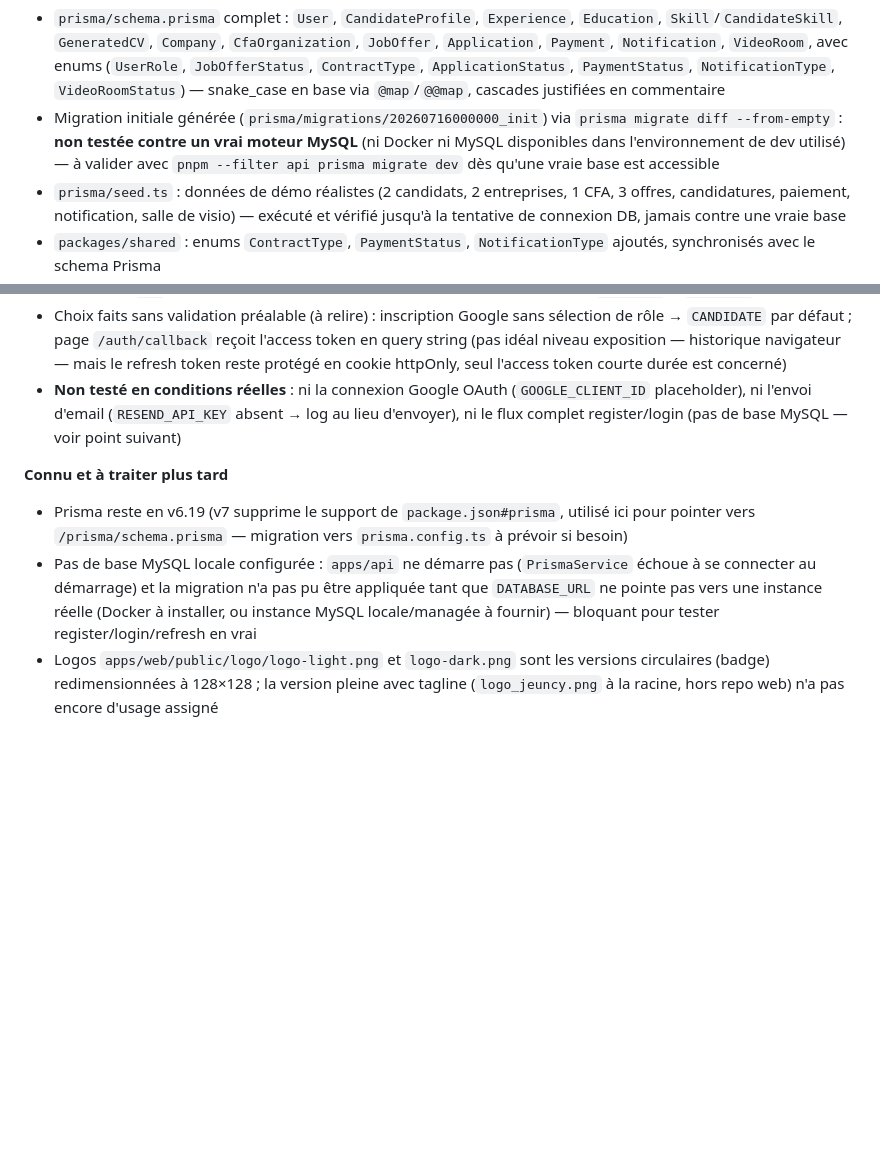
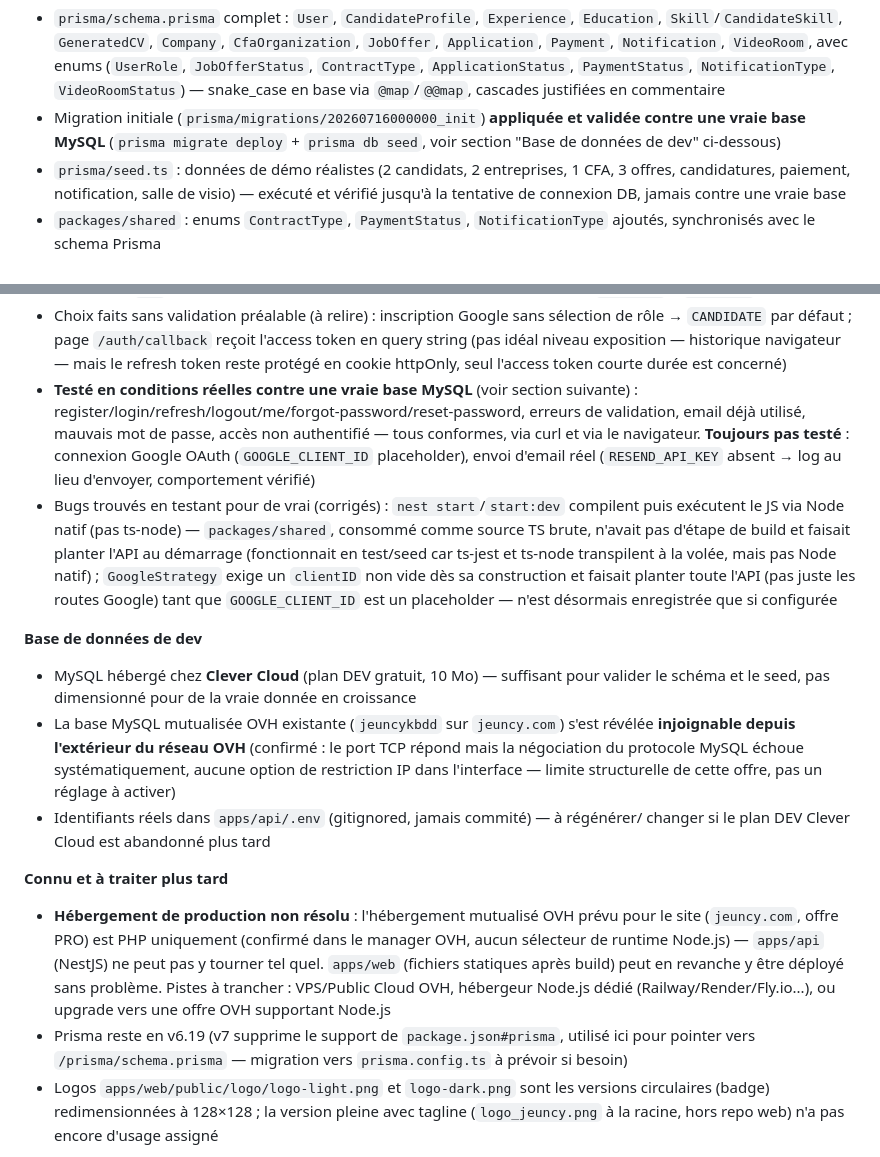
Before and after one commit to Pulpitau/JEUNCY_website, a Markdown page: CLAUDE.md, 2 parts joined by grey strips. Rendered like a GitHub page; blank space fills up the shorter version.

Commit message:
docs: met a jour l'etat d'avancement (BDD reelle validee, hebergement prod a trancher)
Co-Authored-By: Claude Sonnet 5 <noreply@anthropic.com>

```diff
--- a/CLAUDE.md
+++ b/CLAUDE.md
@@ -214,10 +214,9 @@ logique métier — controllers/services/DTO à écrire phase par phase)
   `JobOfferStatus`, `ContractType`, `ApplicationStatus`, `PaymentStatus`,
   `NotificationType`, `VideoRoomStatus`) — snake_case en base via `@map`/`@@map`,
   cascades justifiées en commentaire
-- Migration initiale générée (`prisma/migrations/20260716000000_init`) via
-  `prisma migrate diff --from-empty` : **non testée contre un vrai moteur MySQL**
-  (ni Docker ni MySQL disponibles dans l'environnement de dev utilisé) — à valider avec
-  `pnpm --filter api prisma migrate dev` dès qu'une vraie base est accessible
+- Migration initiale (`prisma/migrations/20260716000000_init`) **appliquée et validée
+  contre une vraie base MySQL** (`prisma migrate deploy` + `prisma db seed`, voir
+  section "Base de données de dev" ci-dessous)
 - `prisma/seed.ts` : données de démo réalistes (2 candidats, 2 entreprises, 1 CFA, 3
   offres, candidatures, paiement, notification, salle de visio) — exécuté et vérifié
   jusqu'à la tentative de connexion DB, jamais contre une vraie base
@@ -252,19 +251,43 @@ logique métier — controllers/services/DTO à écrire phase par phase)
   rôle → `CANDIDATE` par défaut ; page `/auth/callback` reçoit l'access token en query
   string (pas idéal niveau exposition — historique navigateur — mais le refresh token
   reste protégé en cookie httpOnly, seul l'access token courte durée est concerné)
-- **Non testé en conditions réelles** : ni la connexion Google OAuth (`GOOGLE_CLIENT_ID`
-  placeholder), ni l'envoi d'email (`RESEND_API_KEY` absent → log au lieu d'envoyer), ni
-  le flux complet register/login (pas de base MySQL — voir point suivant)
+- **Testé en conditions réelles contre une vraie base MySQL** (voir section suivante) :
+  register/login/refresh/logout/me/forgot-password/reset-password, erreurs de
+  validation, email déjà utilisé, mauvais mot de passe, accès non authentifié — tous
+  conformes, via curl et via le navigateur. **Toujours pas testé** : connexion Google
+  OAuth (`GOOGLE_CLIENT_ID` placeholder), envoi d'email réel (`RESEND_API_KEY` absent →
+  log au lieu d'envoyer, comportement vérifié)
+- Bugs trouvés en testant pour de vrai (corrigés) : `nest start`/`start:dev` compilent
+  puis exécutent le JS via Node natif (pas ts-node) — `packages/shared`, consommé comme
+  source TS brute, n'avait pas d'étape de build et faisait planter l'API au démarrage
+  (fonctionnait en test/seed car ts-jest et ts-node transpilent à la volée, mais pas
+  Node natif) ; `GoogleStrategy` exige un `clientID` non vide dès sa construction et
+  faisait planter toute l'API (pas juste les routes Google) tant que
+  `GOOGLE_CLIENT_ID` est un placeholder — n'est désormais enregistrée que si configurée
+
+**Base de données de dev**
+
+- MySQL hébergé chez **Clever Cloud** (plan DEV gratuit, 10 Mo) — suffisant pour valider
+  le schéma et le seed, pas dimensionné pour de la vraie donnée en croissance
+- La base MySQL mutualisée OVH existante (`jeuncykbdd` sur `jeuncy.com`) s'est révélée
+  **injoignable depuis l'extérieur du réseau OVH** (confirmé : le port TCP répond mais
+  la négociation du protocole MySQL échoue systématiquement, aucune option de
+  restriction IP dans l'interface — limite structurelle de cette offre, pas un réglage
+  à activer)
+- Identifiants réels dans `apps/api/.env` (gitignored, jamais commité) — à régénérer/
+  changer si le plan DEV Clever Cloud est abandonné plus tard
 
 **Connu et à traiter plus tard**
 
+- **Hébergement de production non résolu** : l'hébergement mutualisé OVH prévu pour le
+  site (`jeuncy.com`, offre PRO) est PHP uniquement (confirmé dans le manager OVH,
+  aucun sélecteur de runtime Node.js) — `apps/api` (NestJS) ne peut pas y tourner tel
+  quel. `apps/web` (fichiers statiques après build) peut en revanche y être déployé
+  sans problème. Pistes à trancher : VPS/Public Cloud OVH, hébergeur Node.js dédié
+  (Railway/Render/Fly.io...), ou upgrade vers une offre OVH supportant Node.js
 - Prisma reste en v6.19 (v7 supprime le support de `package.json#prisma`, utilisé ici
   pour pointer vers `/prisma/schema.prisma` — migration vers `prisma.config.ts` à
   prévoir si besoin)
-- Pas de base MySQL locale configurée : `apps/api` ne démarre pas (`PrismaService`
-  échoue à se connecter au démarrage) et la migration n'a pas pu être appliquée tant que
-  `DATABASE_URL` ne pointe pas vers une instance réelle (Docker à installer, ou instance
-  MySQL locale/managée à fournir) — bloquant pour tester register/login/refresh en vrai
 - Logos `apps/web/public/logo/logo-light.png` et `logo-dark.png` sont les versions
   circulaires (badge) redimensionnées à 128×128 ; la version pleine avec tagline
   (`logo_jeuncy.png` à la racine, hors repo web) n'a pas encore d'usage assigné
```
